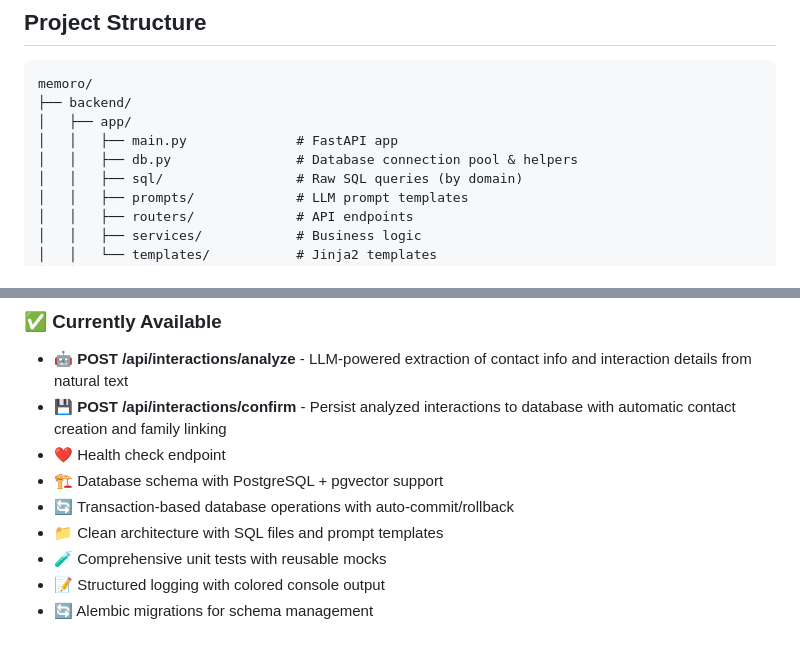
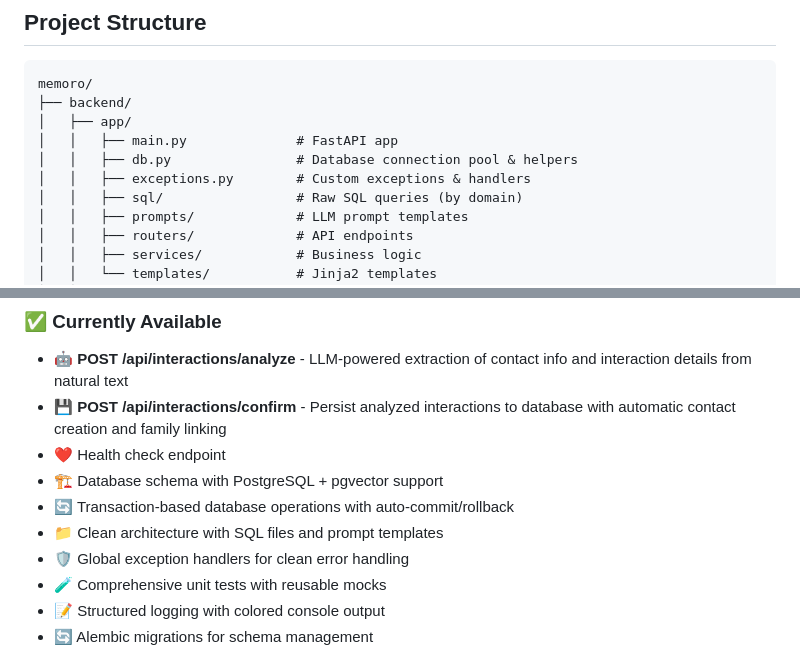
Before and after one commit to SergeNasr/memoro, a Markdown page: README.md, 2 parts joined by grey strips. Rendered like a GitHub page.

```diff
--- a/README.md
+++ b/README.md
@@ -85,6 +85,7 @@ memoro/
 │   ├── app/
 │   │   ├── main.py              # FastAPI app
 │   │   ├── db.py                # Database connection pool & helpers
+│   │   ├── exceptions.py        # Custom exceptions & handlers
 │   │   ├── sql/                 # Raw SQL queries (by domain)
 │   │   ├── prompts/             # LLM prompt templates
 │   │   ├── routers/             # API endpoints
@@ -121,6 +122,7 @@ ENVIRONMENT=development
 - 🏗️ Database schema with PostgreSQL + pgvector support
 - 🔄 Transaction-based database operations with auto-commit/rollback
 - 📁 Clean architecture with SQL files and prompt templates
+- 🛡️ Global exception handlers for clean error handling
 - 🧪 Comprehensive unit tests with reusable mocks
 - 📝 Structured logging with colored console output
 - 🔄 Alembic migrations for schema management
```
Also changed, not shown: claude.md (+9 -0 lines).
